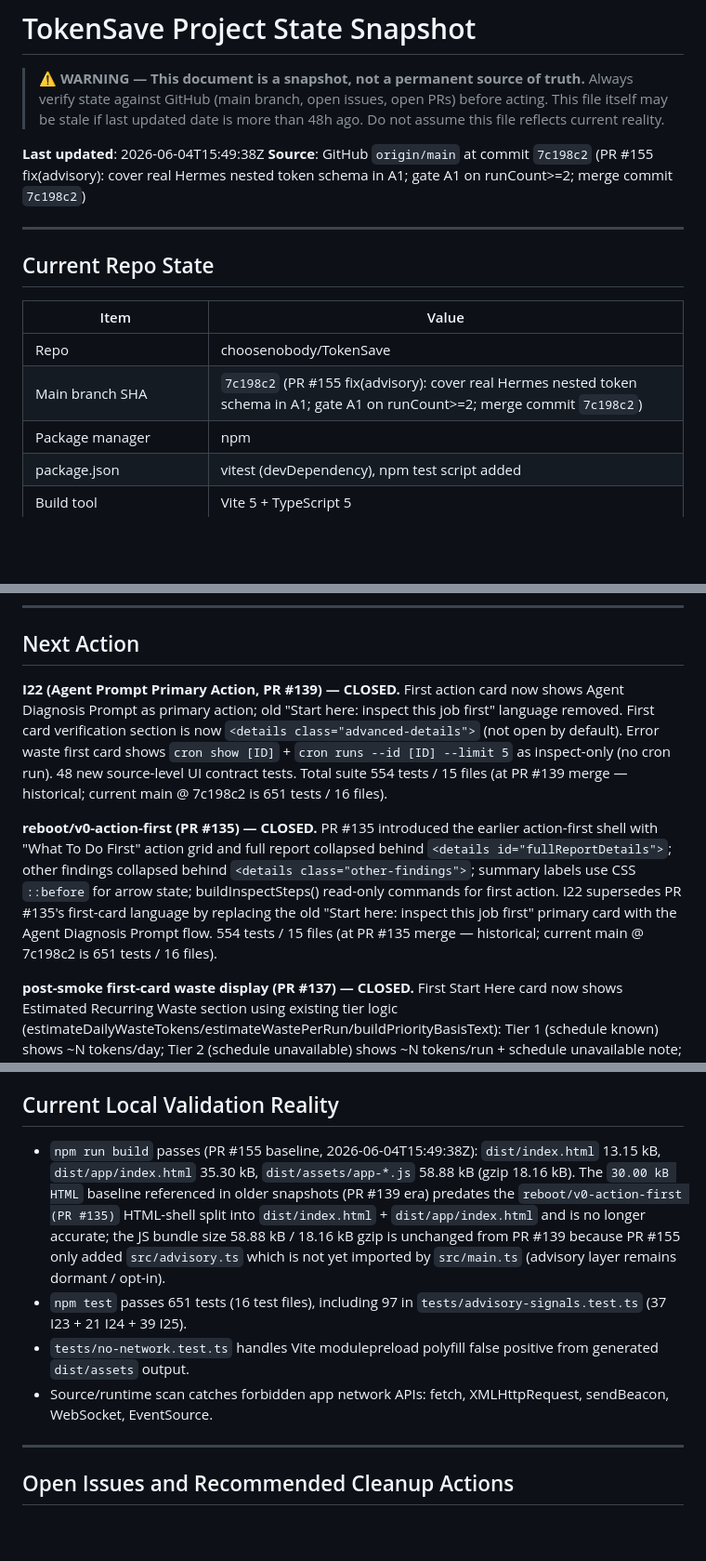
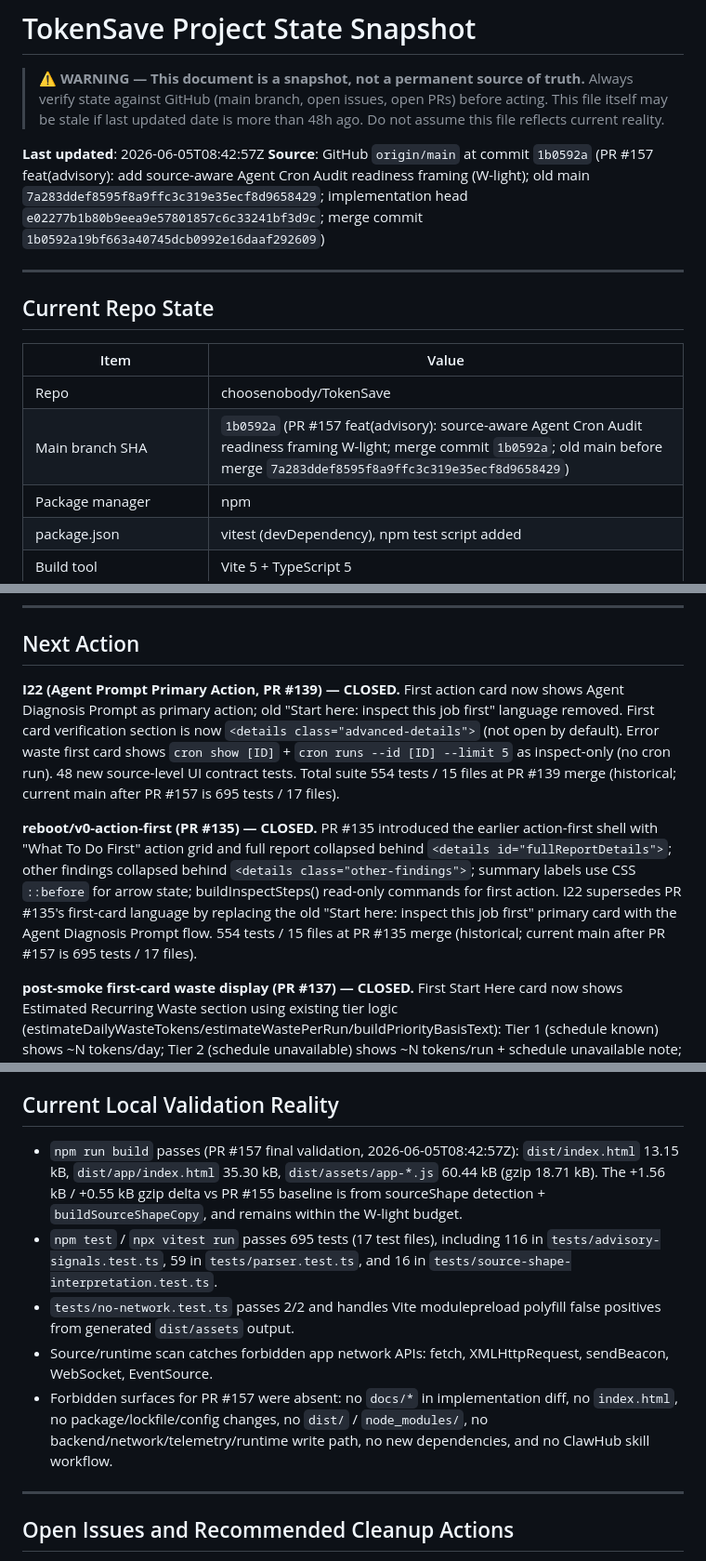
Before and after one commit to choosenobody/TokenSave, a Markdown page: docs/PROJECT_STATE.md, 3 parts joined by grey strips. Shown at 93% size. Drawn GitHub-style; blank space fills up the shorter version.

```diff
--- a/docs/PROJECT_STATE.md
+++ b/docs/PROJECT_STATE.md
@@ -5,8 +5,8 @@
 > This file itself may be stale if last updated date is more than 48h ago.
 > Do not assume this file reflects current reality.
 
-**Last updated**: 2026-06-04T15:49:38Z
-**Source**: GitHub `origin/main` at commit `7c198c2` (PR #155 fix(advisory): cover real Hermes nested token schema in A1; gate A1 on runCount>=2; merge commit `7c198c2`)
+**Last updated**: 2026-06-05T08:42:57Z
+**Source**: GitHub `origin/main` at commit `1b0592a` (PR #157 feat(advisory): add source-aware Agent Cron Audit readiness framing (W-light); old main `7a283ddef8595f8a9ffc3c319e35ecf8d9658429`; implementation head `e02277b1b80b9eea9e57801857c6c33241bf3d9c`; merge commit `1b0592a19bf663a40745dcb0992e16daaf292609`)
 
 ---
 
@@ -15,7 +15,7 @@
 | Item | Value |
 |------|-------|
 | Repo | choosenobody/TokenSave |
-| Main branch SHA | `7c198c2` (PR #155 fix(advisory): cover real Hermes nested token schema in A1; gate A1 on runCount>=2; merge commit `7c198c2`) |
+| Main branch SHA | `1b0592a` (PR #157 feat(advisory): source-aware Agent Cron Audit readiness framing W-light; merge commit `1b0592a`; old main before merge `7a283ddef8595f8a9ffc3c319e35ecf8d9658429`) |
 | Package manager | npm |
 | package.json | vitest (devDependency), npm test script added |
 | Build tool | Vite 5 + TypeScript 5 |
@@ -239,9 +243,9 @@
 
 ## Next Action
 
-**I22 (Agent Prompt Primary Action, PR #139) — CLOSED.** First action card now shows Agent Diagnosis Prompt as primary action; old "Start here: inspect this job first" language removed. First card verification section is now `<details class="advanced-details">` (not open by default). Error waste first card shows `cron show [ID]` + `cron runs --id [ID] --limit 5` as inspect-only (no cron run). 48 new source-level UI contract tests. Total suite 554 tests / 15 files (at PR #139 merge — historical; current main @ 7c198c2 is 651 tests / 16 files).
+**I22 (Agent Prompt Primary Action, PR #139) — CLOSED.** First action card now shows Agent Diagnosis Prompt as primary action; old "Start here: inspect this job first" language removed. First card verification section is now `<details class="advanced-details">` (not open by default). Error waste first card shows `cron show [ID]` + `cron runs --id [ID] --limit 5` as inspect-only (no cron run). 48 new source-level UI contract tests. Total suite 554 tests / 15 files at PR #139 merge (historical; current main after PR #157 is 695 tests / 17 files).
 
-**reboot/v0-action-first (PR #135) — CLOSED.** PR #135 introduced the earlier action-first shell with "What To Do First" action grid and full report collapsed behind `<details id="fullReportDetails">`; other findings collapsed behind `<details class="other-findings">`; summary labels use CSS `::before` for arrow state; buildInspectSteps() read-only commands for first action. I22 supersedes PR #135's first-card language by replacing the old "Start here: inspect this job first" primary card with the Agent Diagnosis Prompt flow. 554 tests / 15 files (at PR #135 merge — historical; current main @ 7c198c2 is 651 tests / 16 files).
+**reboot/v0-action-first (PR #135) — CLOSED.** PR #135 introduced the earlier action-first shell with "What To Do First" action grid and full report collapsed behind `<details id="fullReportDetails">`; other findings collapsed behind `<details class="other-findings">`; summary labels use CSS `::before` for arrow state; buildInspectSteps() read-only commands for first action. I22 supersedes PR #135's first-card language by replacing the old "Start here: inspect this job first" primary card with the Agent Diagnosis Prompt flow. 554 tests / 15 files at PR #135 merge (historical; current main after PR #157 is 695 tests / 17 files).
 
 **post-smoke first-card waste display (PR #137) — CLOSED.** First Start Here card now shows Estimated Recurring Waste section using existing tier logic (estimateDailyWasteTokens/estimateWastePerRun/buildPriorityBasisText): Tier 1 (schedule known) shows ~N tokens/day; Tier 2 (schedule unavailable) shows ~N tokens/run + schedule unavailable note; Tier 3 fallback shows Priority basis: tokens × error rate. Evidence block preserved unconditionally for all cards. First action remains read-only inspect commands. No parser/domain/rules/pricing/fixes changes.
 
@@ -297,10 +303,11 @@
 
 ## Current Local Validation Reality
 
-- `npm run build` passes (PR #155 baseline, 2026-06-04T15:49:38Z): `dist/index.html` 13.15 kB, `dist/app/index.html` 35.30 kB, `dist/assets/app-*.js` 58.88 kB (gzip 18.16 kB). The `30.00 kB HTML` baseline referenced in older snapshots (PR #139 era) predates the `reboot/v0-action-first (PR #135)` HTML-shell split into `dist/index.html` + `dist/app/index.html` and is no longer accurate; the JS bundle size 58.88 kB / 18.16 kB gzip is unchanged from PR #139 because PR #155 only added `src/advisory.ts` which is not yet imported by `src/main.ts` (advisory layer remains dormant / opt-in).
-- `npm test` passes 651 tests (16 test files), including 97 in `tests/advisory-signals.test.ts` (37 I23 + 21 I24 + 39 I25).
-- `tests/no-network.test.ts` handles Vite modulepreload polyfill false positive from generated `dist/assets` output.
+- `npm run build` passes (PR #157 final validation, 2026-06-05T08:42:57Z): `dist/index.html` 13.15 kB, `dist/app/index.html` 35.30 kB, `dist/assets/app-*.js` 60.44 kB (gzip 18.71 kB). The +1.56 kB / +0.55 kB gzip delta vs PR #155 baseline is from sourceShape detection + `buildSourceShapeCopy`, and remains within the W-light budget.
+- `npm test` / `npx vitest run` passes 695 tests (17 test files), including 116 in `tests/advisory-signals.test.ts`, 59 in `tests/parser.test.ts`, and 16 in `tests/source-shape-interpretation.test.ts`.
+- `tests/no-network.test.ts` passes 2/2 and handles Vite modulepreload polyfill false positives from generated `dist/assets` output.
 - Source/runtime scan catches forbidden app network APIs: fetch, XMLHttpRequest, sendBeacon, WebSocket, EventSource.
+- Forbidden surfaces for PR #157 were absent: no `docs/*` in implementation diff, no `index.html`, no package/lockfile/config changes, no `dist/` / `node_modules/`, no backend/network/telemetry/runtime write path, no new dependencies, and no ClawHub skill workflow.
 
 ---
 
```
Also changed, not shown: other parts of docs/PROJECT_STATE.md (+16 -10 lines).
